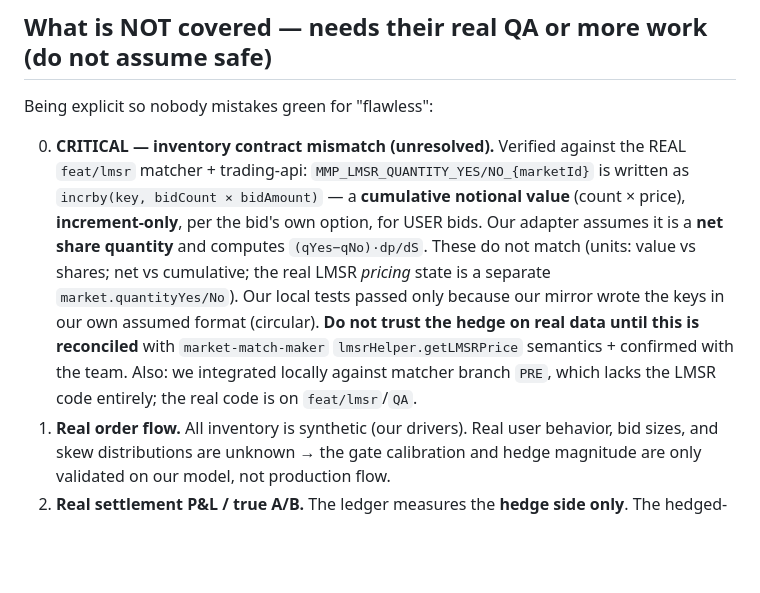
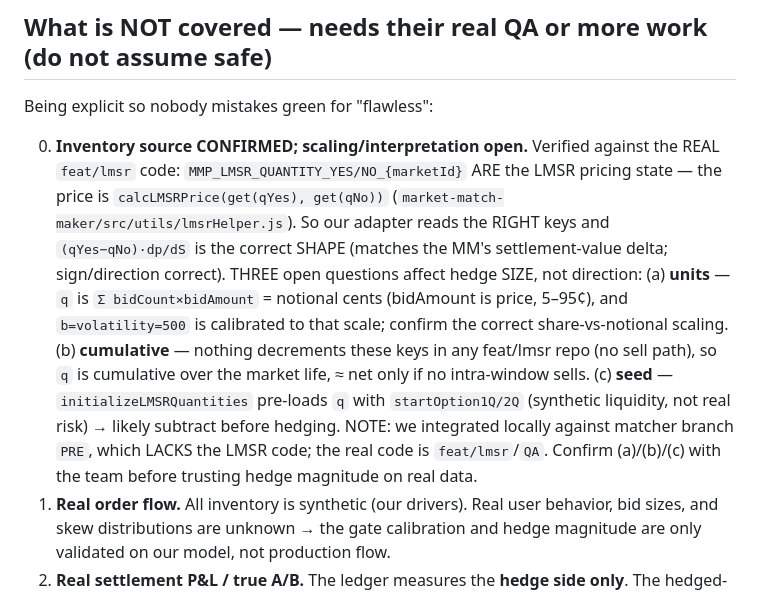
Before and after one commit to sidjainnn/Hedging, a Markdown page: docs/qa-plan.md, the part around the change. Rendered like a GitHub page; blank space fills up the shorter version.

```diff
--- a/docs/qa-plan.md
+++ b/docs/qa-plan.md
@@ -40,17 +40,19 @@ traceability, entry/exit criteria).
 ## What is NOT covered — needs their real QA or more work (do not assume safe)
 Being explicit so nobody mistakes green for "flawless":
 
-0. **CRITICAL — inventory contract mismatch (unresolved).** Verified against the REAL
-   `feat/lmsr` matcher + trading-api: `MMP_LMSR_QUANTITY_YES/NO_{marketId}` is written as
-   `incrby(key, bidCount × bidAmount)` — a **cumulative notional value** (count × price),
-   **increment-only**, per the bid's own option, for USER bids. Our adapter assumes it is a
-   **net share quantity** and computes `(qYes−qNo)·dp/dS`. These do not match (units: value vs
-   shares; net vs cumulative; the real LMSR *pricing* state is a separate `market.quantityYes/No`).
-   Our local tests passed only because our mirror wrote the keys in our own assumed format
-   (circular). **Do not trust the hedge on real data until this is reconciled** with
-   `market-match-maker` `lmsrHelper.getLMSRPrice` semantics + confirmed with the team.
-   Also: we integrated locally against matcher branch `PRE`, which lacks the LMSR code entirely;
-   the real code is on `feat/lmsr`/`QA`.
+0. **Inventory source CONFIRMED; scaling/interpretation open.** Verified against the REAL
+   `feat/lmsr` code: `MMP_LMSR_QUANTITY_YES/NO_{marketId}` ARE the LMSR pricing state — the price
+   is `calcLMSRPrice(get(qYes), get(qNo))` (`market-match-maker/src/utils/lmsrHelper.js`). So our
+   adapter reads the RIGHT keys and `(qYes−qNo)·dp/dS` is the correct SHAPE (matches the MM's
+   settlement-value delta; sign/direction correct). THREE open questions affect hedge SIZE, not
+   direction: (a) **units** — `q` is `Σ bidCount×bidAmount` = notional cents (bidAmount is price,
+   5–95¢), and `b=volatility=500` is calibrated to that scale; confirm the correct share-vs-notional
+   scaling. (b) **cumulative** — nothing decrements these keys in any feat/lmsr repo (no sell path),
+   so `q` is cumulative over the market life, ≈ net only if no intra-window sells. (c) **seed** —
+   `initializeLMSRQuantities` pre-loads `q` with `startOption1Q/2Q` (synthetic liquidity, not real
+   risk) → likely subtract before hedging. NOTE: we integrated locally against matcher branch `PRE`,
+   which LACKS the LMSR code; the real code is `feat/lmsr`/`QA`. Confirm (a)/(b)/(c) with the team
+   before trusting hedge magnitude on real data.
 1. **Real order flow.** All inventory is synthetic (our drivers). Real user behavior, bid
    sizes, and skew distributions are unknown → the gate calibration and hedge magnitude are
    only validated on our model, not production flow.
```
Also changed, not shown: docs/paras-ask.md (+10 -8 lines).
